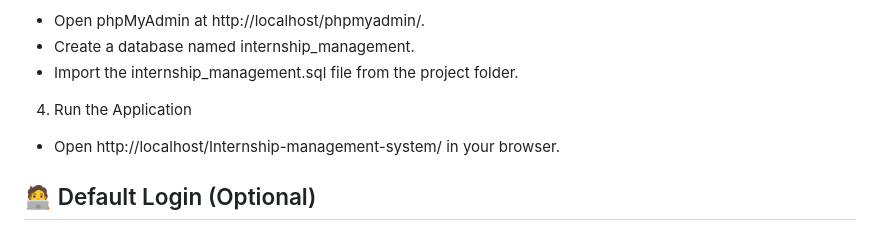
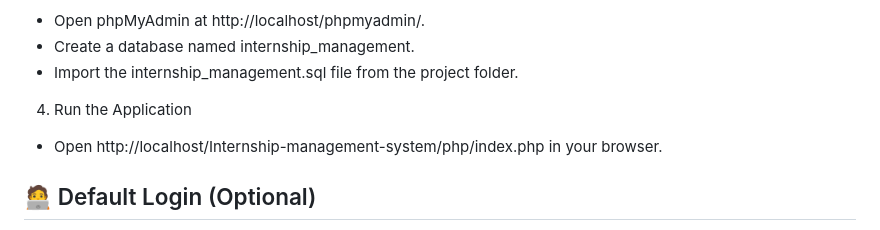
Before and after one commit to vaishnavi-parodkar/Internship-management-system, a Markdown page: README.md, the part around the change. Rendered like a GitHub page.

Commit message:
Fix application access URL in README
Updated the URL to access the application in the browser.

```diff
--- a/README.md
+++ b/README.md
@@ -86,7 +86,7 @@ git clone https://github.com/vaishnavi-parodkar/Internship-management-system.git
 - Create a database named internship_management.
 - Import the internship_management.sql file from the project folder.
 4. Run the Application
-- Open http://localhost/Internship-management-system/ in your browser.
+- Open http://localhost/Internship-management-system/php/index.php in your browser.
 
 ## 🧑‍💻 Default Login (Optional)
 - Admin: admin@internship.com / admin1234
```
